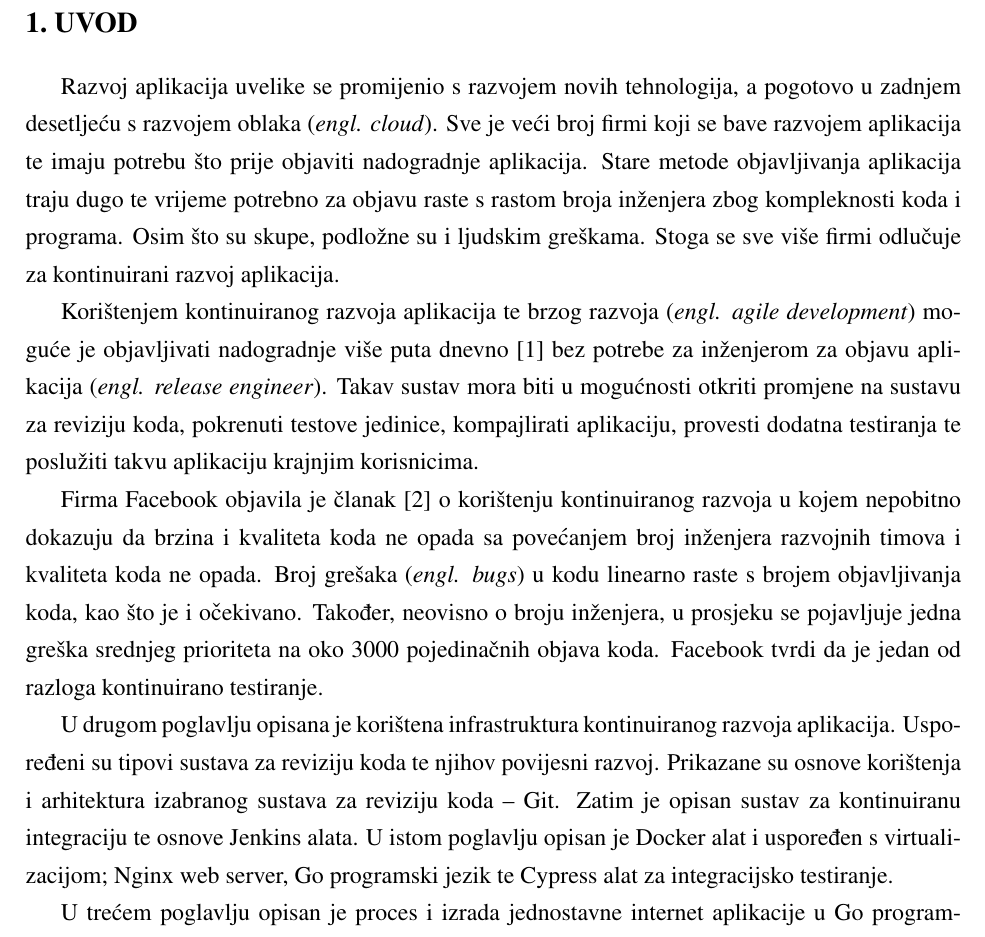
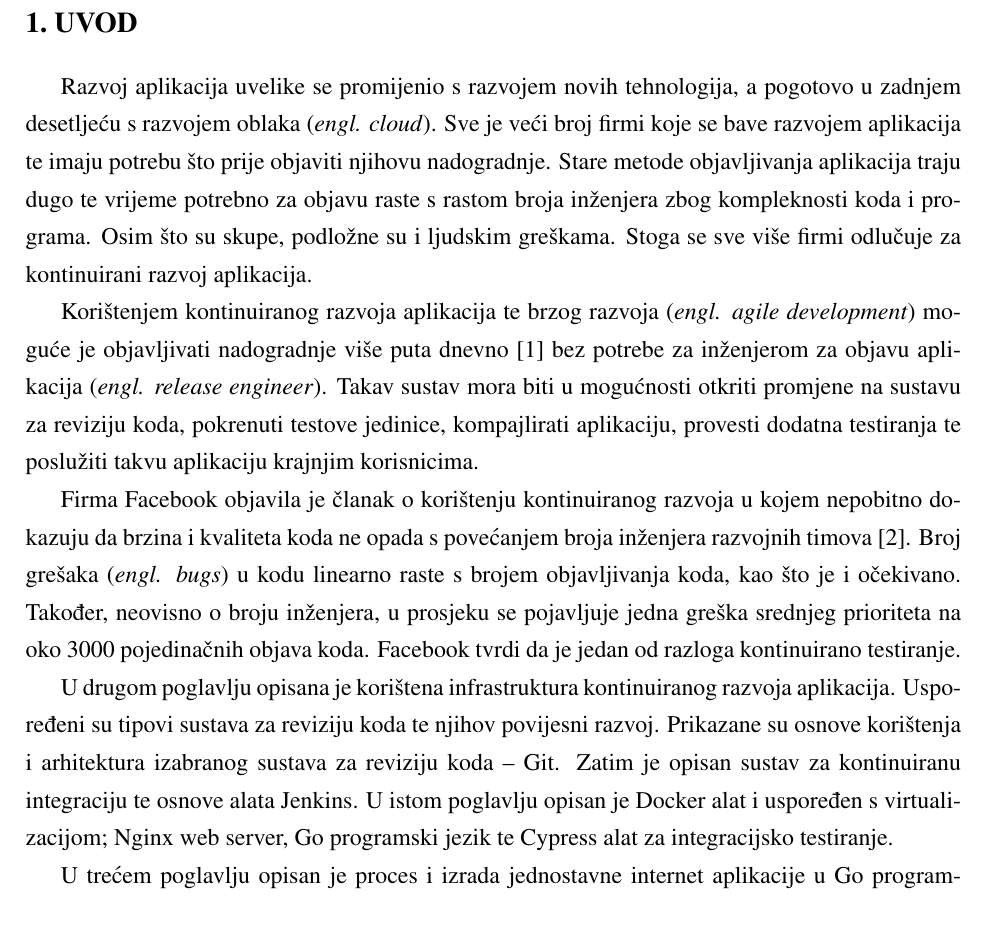
Before and after one commit to sokac/diplomski-tex, a LaTeX thesis (diplomski.tex, which reads 01uvod.tex): part of page 3 of 41, cut so that both start at the same text. Compiled offline with pdfLaTeX.

Commit message:
Prvo poglavlje - gramatika

```diff
--- a/01uvod.tex
+++ b/01uvod.tex
@@ -1,10 +1,10 @@
 \chapter{UVOD}
-Razvoj aplikacija uvelike se promijenio s razvojem novih tehnologija, a pogotovo u zadnjem desetljeću
-s razvojem oblaka (\textit{engl. cloud}). Sve je veći broj firmi koji se bave razvojem aplikacija
-te imaju potrebu što prije objaviti nadogradnje aplikacija. Stare metode objavljivanja aplikacija
-traju dugo te vrijeme potrebno za objavu raste s rastom broja inženjera zbog kompleknosti koda i
-programa. Osim što su skupe, podložne su i ljudskim greškama. Stoga se sve više firmi odlučuje za
-kontinuirani razvoj aplikacija.
+Razvoj aplikacija uvelike se promijenio s razvojem novih tehnologija, a pogotovo u zadnjem
+desetljeću s razvojem oblaka (\textit{engl. cloud}). Sve je veći broj firmi koje se bave razvojem
+aplikacija te imaju potrebu što prije objaviti njihovu nadogradnje. Stare metode objavljivanja
+aplikacija traju dugo te vrijeme potrebno za objavu raste s rastom broja inženjera zbog kompleknosti
+koda i programa. Osim što su skupe, podložne su i ljudskim greškama. Stoga se sve više firmi
+odlučuje za kontinuirani razvoj aplikacija.
 
 Korištenjem kontinuiranog razvoja aplikacija te brzog razvoja (\textit{engl. agile development})
 moguće je objavljivati nadogradnje više puta dnevno~\citep{abrahamsson2017agile} bez potrebe za
@@ -12,17 +12,19 @@ inženjerom za objavu aplikacija (\textit{engl. release engineer}). Takav sustav
 mogućnosti otkriti promjene na sustavu za reviziju koda, pokrenuti testove jedinice, kompajlirati
 aplikaciju, provesti dodatna testiranja te poslužiti takvu aplikaciju krajnjim korisnicima.
 
-Firma Facebook objavila je članak~\citep{rossi2016continuous} o korištenju kontinuiranog razvoja u
-kojem nepobitno dokazuju da brzina i kvaliteta koda ne opada sa povećanjem broj inženjera razvojnih
-timova i kvaliteta koda ne opada. Broj grešaka (\textit{engl. bugs}) u kodu linearno raste s brojem
-objavljivanja koda, kao što je i očekivano. Također, neovisno o broju inženjera, u prosjeku se
-pojavljuje jedna greška srednjeg prioriteta na oko 3000 pojedinačnih objava koda. Facebook tvrdi da
-je jedan od razloga kontinuirano testiranje.
+Firma Facebook objavila je članak o korištenju kontinuiranog razvoja u kojem nepobitno dokazuju da
+brzina i kvaliteta koda ne opada s povećanjem broja inženjera razvojnih
+timova~\citep{rossi2016continuous}. Broj grešaka (\textit{engl. bugs}) u kodu linearno raste s
+brojem objavljivanja koda, kao što je i očekivano. Također, neovisno o broju inženjera, u prosjeku
+se pojavljuje jedna greška srednjeg prioriteta na oko 3000 pojedinačnih objava koda. Facebook tvrdi
+da je jedan od razloga kontinuirano testiranje.
+
+% TODO - dodati tekst o samoj temi
 
 U drugom poglavlju opisana je korištena infrastruktura kontinuiranog razvoja aplikacija. Uspoređeni
 su tipovi sustava za reviziju koda te njihov povijesni razvoj. Prikazane su osnove korištenja i
 arhitektura izabranog sustava za reviziju koda -- Git. Zatim je opisan sustav za kontinuiranu
-integraciju te osnove Jenkins alata. U istom poglavlju opisan je Docker alat i uspoređen s
+integraciju te osnove alata Jenkins. U istom poglavlju opisan je Docker alat i uspoređen s
 virtualizacijom; Nginx web server, Go programski jezik te Cypress alat za integracijsko testiranje.
 
 U trećem poglavlju opisan je proces i izrada jednostavne internet aplikacije u Go programskom jeziku
```
